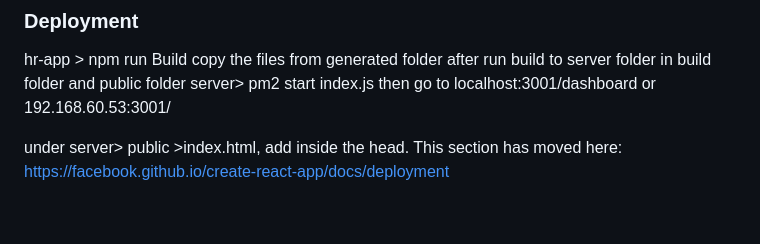
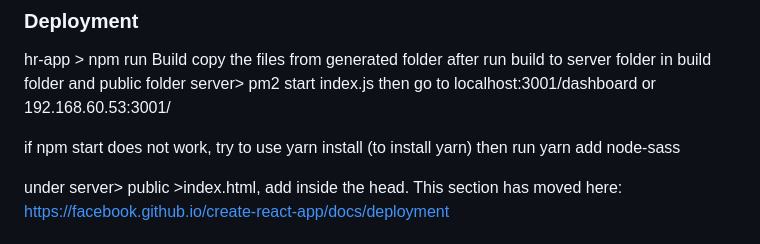
Before and after one commit to cedrickjames/HR-Information-System-Final, a Markdown page: README.md, the part around the change. GitHub-like rendering; blank space fills up the shorter version.

```diff
--- a/README.md
+++ b/README.md
@@ -67,6 +67,8 @@ copy the files from generated folder after run build to server folder in build f
 server> pm2 start index.js
 then go to localhost:3001/dashboard or 192.168.60.53:3001/
 
+if npm start does not work, try to use yarn install (to install yarn) then run yarn add node-sass
+
 under server> public >index.html, add <link href="css/style.css" rel="stylesheet"> inside the head.
 This section has moved here: [https://facebook.github.io/create-react-app/docs/deployment](https://facebook.github.io/create-react-app/docs/deployment)
 
```
